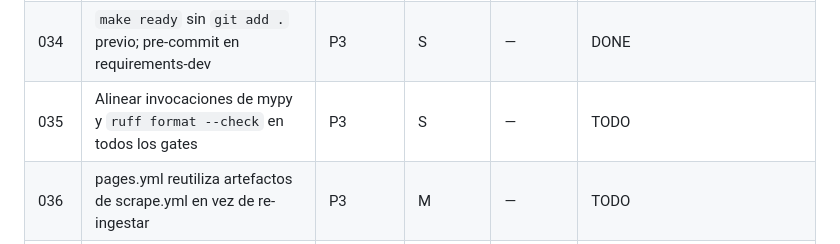
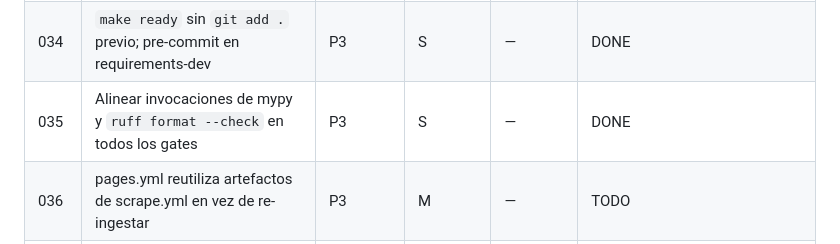
Before and after one commit to cortega26/polla, a Markdown page: plans/README.md, the part around the change. GitHub-like rendering.

Commit message:
docs(plans): 035 DONE y archivado

```diff
--- a/plans/README.md
+++ b/plans/README.md
@@ -32,7 +32,7 @@ su fila al terminar.
 | 032 | Lockfile + cota superior de scrapling; CI instala desde el lock | P2 | M | — | DONE |
 | 033 | Pin unificado de playwright + chequeo de paridad chromium + caché | P2 | S | 032 | DONE |
 | 034 | `make ready` sin `git add .` previo; pre-commit en requirements-dev | P3 | S | — | DONE |
-| 035 | Alinear invocaciones de mypy y `ruff format --check` en todos los gates | P3 | S | — | TODO |
+| 035 | Alinear invocaciones de mypy y `ruff format --check` en todos los gates | P3 | S | — | DONE |
 | 036 | pages.yml reutiliza artefactos de scrape.yml en vez de re-ingestar | P3 | M | — | TODO |
 | 037 | Reconciliar docs: API.md, CHANGELOG, docs/implementation, observability.md | P3 | M | — | TODO |
 | 038 | Eliminar trabajo desperdiciado: soup de Kino y doble build del payload | P3 | S | — | TODO |
```
Also changed, not shown: plans/archive/035-check-invocation-alignment.md (renamed from plans/035-check-invocation-alignment.md).
